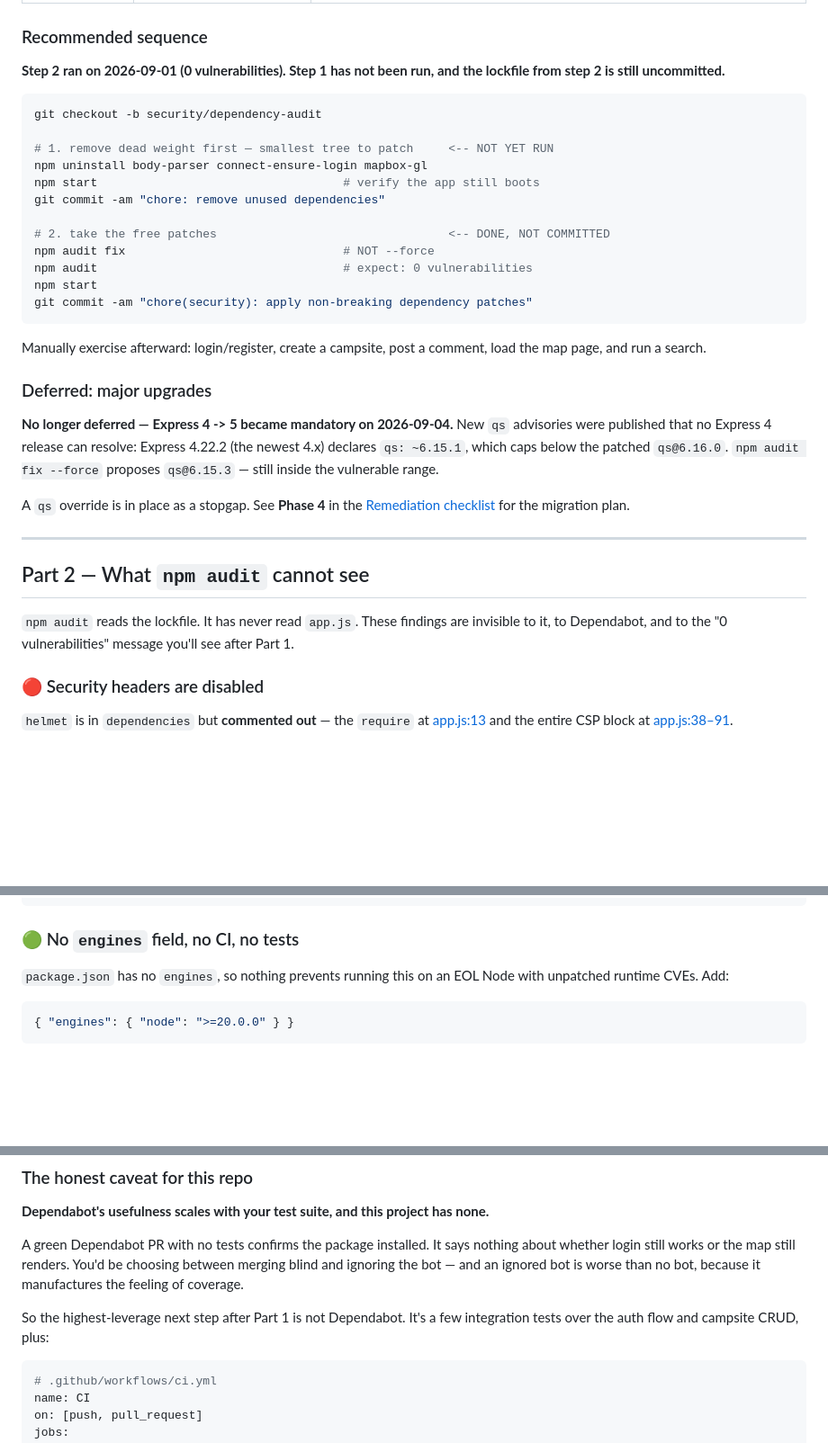
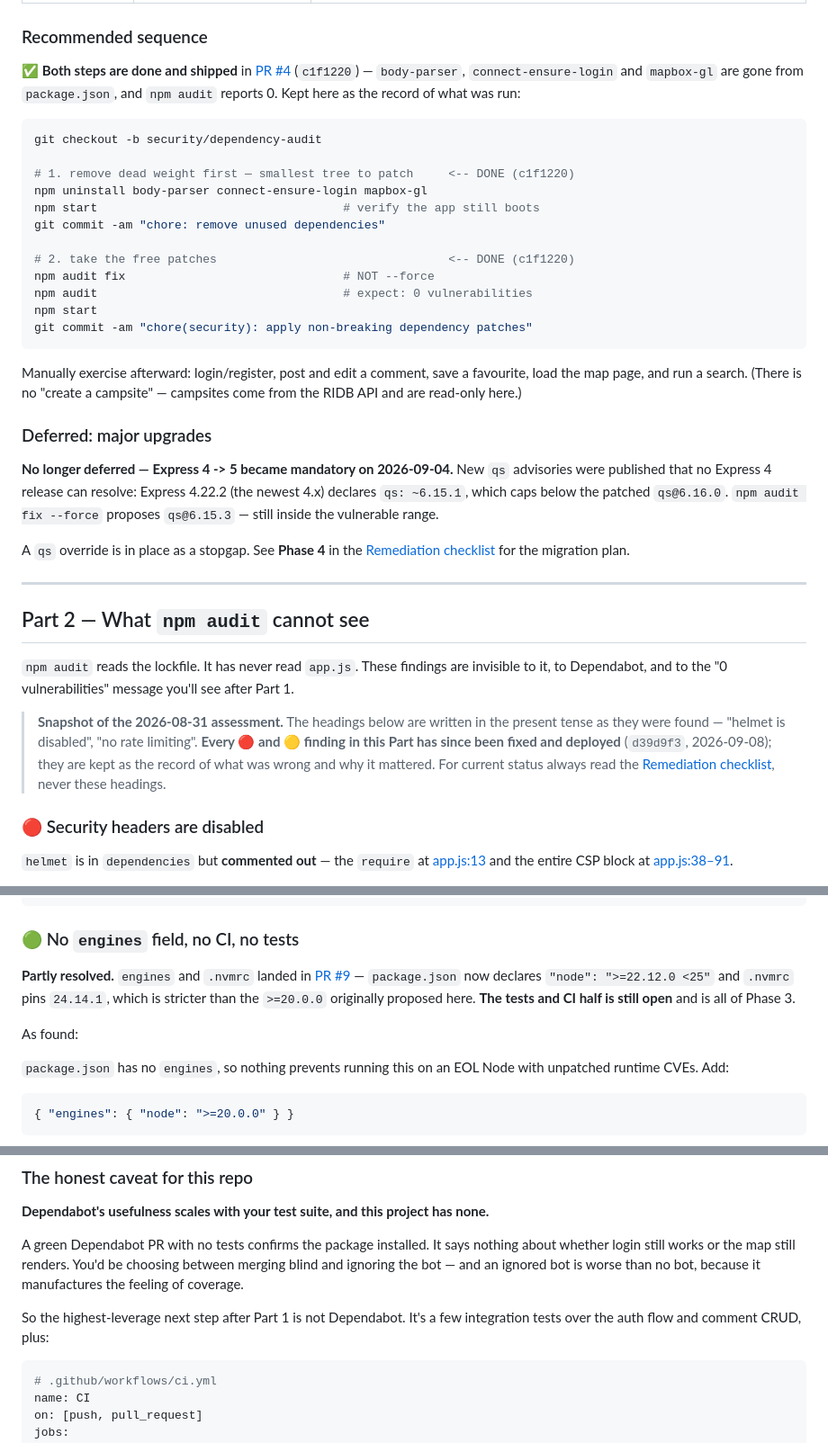
Before and after one commit to jordanaf808/jelpcamp, a Markdown page: SECURITY-FINDINGS.md, 3 parts joined by grey strips. Shown at 90% size. GitHub-like rendering; blank space fills up the shorter version.

````diff
--- a/SECURITY-FINDINGS.md
+++ b/SECURITY-FINDINGS.md
@@ -127,26 +127,28 @@ Three direct dependencies aren't used at all (verified by `grep` across
 
 ### Recommended sequence
 
-**Step 2 ran on 2026-09-01 (0 vulnerabilities). Step 1 has not been run, and the
-lockfile from step 2 is still uncommitted.**
+**✅ Both steps are done and shipped** in [PR #4](https://github.com/jordanaf808/jelpcamp/pull/4)
+(`c1f1220`) — `body-parser`, `connect-ensure-login` and `mapbox-gl` are gone from
+`package.json`, and `npm audit` reports 0. Kept here as the record of what was run:
 
 ```bash
 git checkout -b security/dependency-audit
 
-# 1. remove dead weight first — smallest tree to patch     <-- NOT YET RUN
+# 1. remove dead weight first — smallest tree to patch     <-- DONE (c1f1220)
 npm uninstall body-parser connect-ensure-login mapbox-gl
 npm start                                   # verify the app still boots
 git commit -am "chore: remove unused dependencies"
 
-# 2. take the free patches                                 <-- DONE, NOT COMMITTED
+# 2. take the free patches                                 <-- DONE (c1f1220)
 npm audit fix                               # NOT --force
 npm audit                                   # expect: 0 vulnerabilities
 npm start
 git commit -am "chore(security): apply non-breaking dependency patches"
 ```
 
-Manually exercise afterward: login/register, create a campsite, post a comment,
-load the map page, and run a search.
+Manually exercise afterward: login/register, post and edit a comment, save a favourite,
+load the map page, and run a search. (There is no "create a campsite" — campsites come
+from the RIDB API and are read-only here.)
 
 ### Deferred: major upgrades
 
@@ -165,6 +167,13 @@ A `qs` override is in place as a stopgap. See **Phase 4** in the
 `npm audit` reads the lockfile. It has never read `app.js`. These findings are
 invisible to it, to Dependabot, and to the "0 vulnerabilities" message you'll
 see after Part 1.
+
+> **Snapshot of the 2026-08-31 assessment.** The headings below are written in the
+> present tense as they were found — "helmet is disabled", "no rate limiting". **Every
+> 🔴 and 🟡 finding in this Part has since been fixed and deployed** (`d39d9f3`,
+> 2026-09-08); they are kept as the record of what was wrong and why it mattered. For
+> current status always read the [Remediation checklist](#remediation-checklist), never
+> these headings.
 
 ### 🔴 Security headers are disabled
 
@@ -280,6 +289,14 @@ git log --all --full-history -- .env          # empty: never committed
 
 ### 🟢 No `engines` field, no CI, no tests
 
+**Partly resolved.** `engines` and `.nvmrc` landed in
+[PR #9](https://github.com/jordanaf808/jelpcamp/pull/9) — `package.json` now declares
+`"node": ">=22.12.0 <25"` and `.nvmrc` pins `24.14.1`, which is stricter than the
+`>=20.0.0` originally proposed here. **The tests and CI half is still open** and is all
+of Phase 3.
+
+As found:
+
 `package.json` has no `engines`, so nothing prevents running this on an EOL Node
 with unpatched runtime CVEs. Add:
 
@@ -337,7 +354,7 @@ choosing between merging blind and ignoring the bot — and an ignored bot is wo
 than no bot, because it manufactures the feeling of coverage.
 
 So the highest-leverage next step after Part 1 is not Dependabot. It's a few
-integration tests over the auth flow and campsite CRUD, plus:
+integration tests over the auth flow and comment CRUD, plus:
 
 ```yaml
 # .github/workflows/ci.yml
````
Also changed, not shown: other parts of SECURITY-FINDINGS.md (+72 -12 lines).
